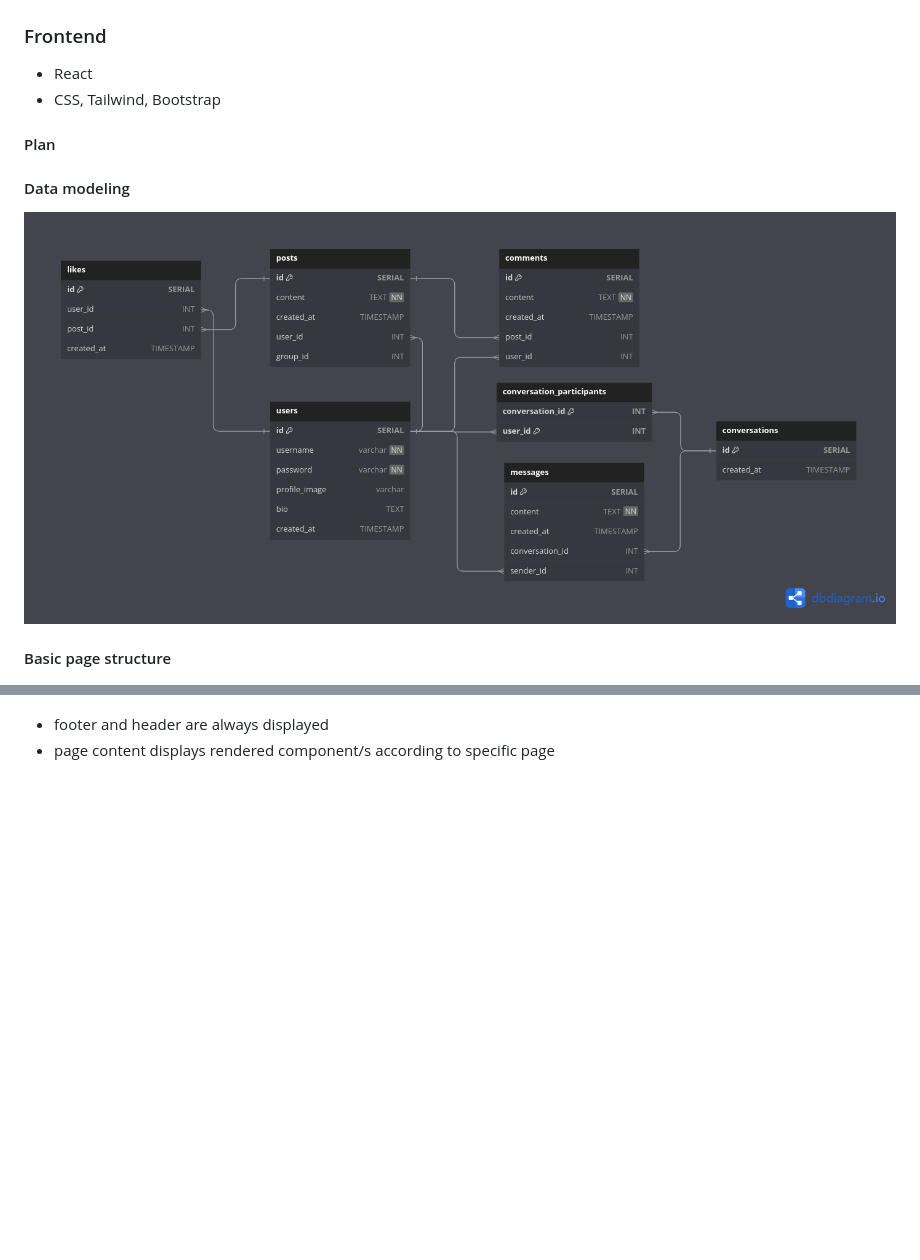
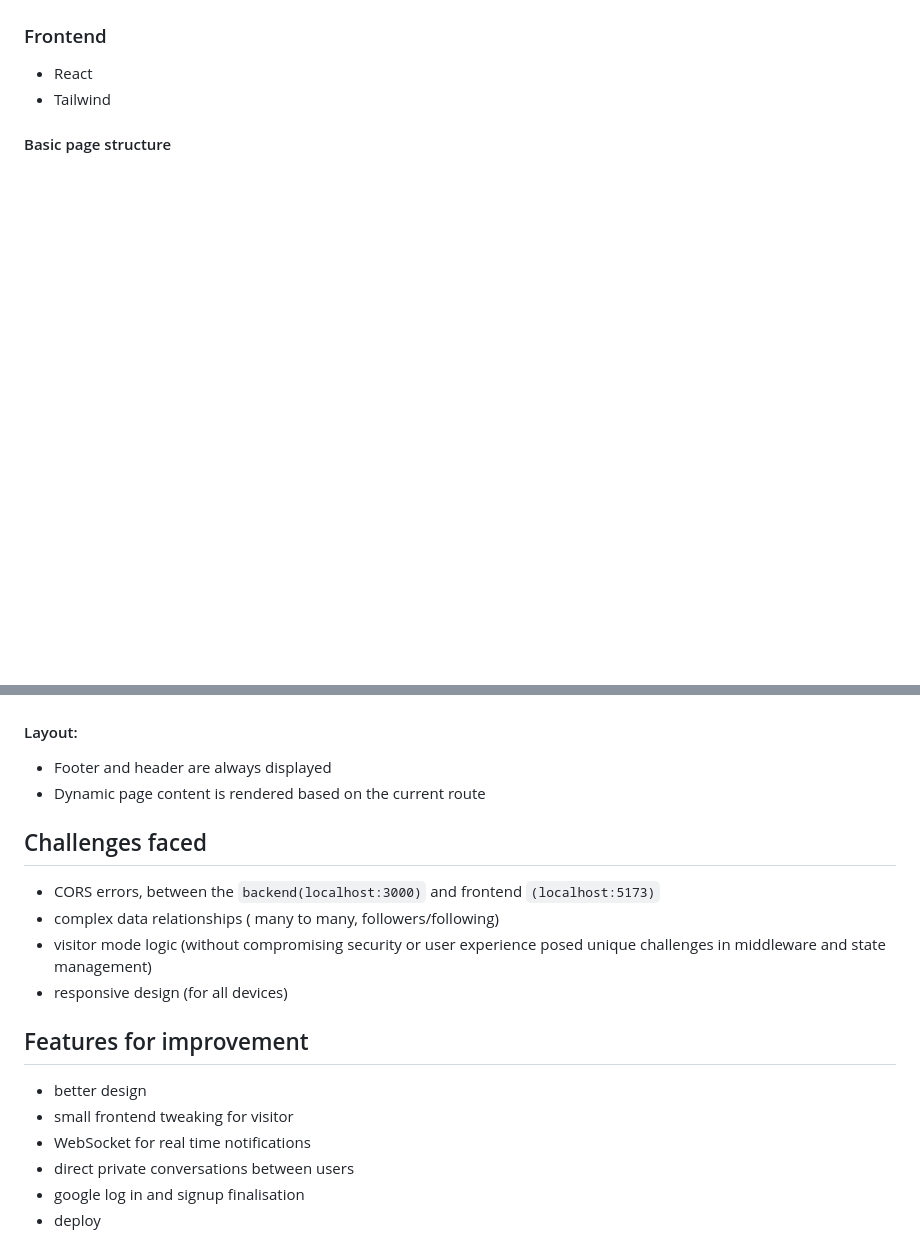
Before and after one commit to rosecodez/Odin-Book, a Markdown page: README.md, 2 parts joined by grey strips. Drawn GitHub-style; pictures changed too: Odin-Book.png (deleted); blank space fills up the shorter version.

```diff
--- a/README.md
+++ b/README.md
@@ -61,17 +52,29 @@ Data models diagram
 ### Frontend
 
 - React
-- CSS, Tailwind, Bootstrap
-
-#### Plan
-
-#### Data modeling
-
-![alt text](Odin-Book.png)
+- Tailwind
 
 #### Basic page structure
 
 ![alt text](image.png)
 
-- footer and header are always displayed
-- page content displays rendered component/s according to specific page
+#### Layout:
+
+- Footer and header are always displayed
+- Dynamic page content is rendered based on the current route
+
+## Challenges faced
+
+- CORS errors, between the `backend(localhost:3000)` and frontend `(localhost:5173)`
+- complex data relationships ( many to many, followers/following)
+- visitor mode logic (without compromising security or user experience posed unique challenges in middleware and state management)
+- responsive design (for all devices)
+
+## Features for improvement
+
+- better design
+- small frontend tweaking for visitor
+- WebSocket for real time notifications
+- direct private conversations between users
+- google log in and signup finalisation
+- deploy
```
Also changed, not shown: other parts of README.md (+35 -44 lines), Odin-Book (1).png (added), 4 other files.
